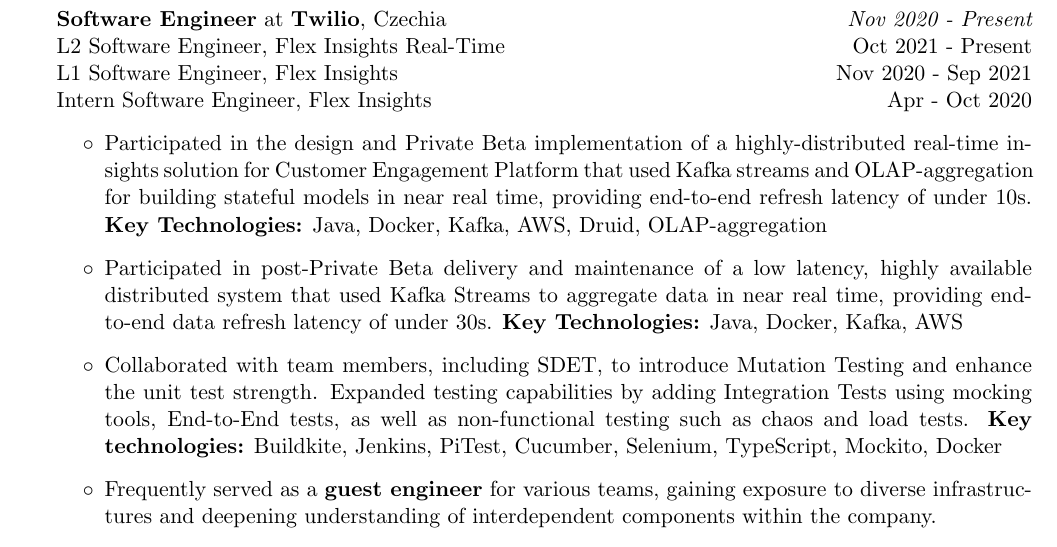
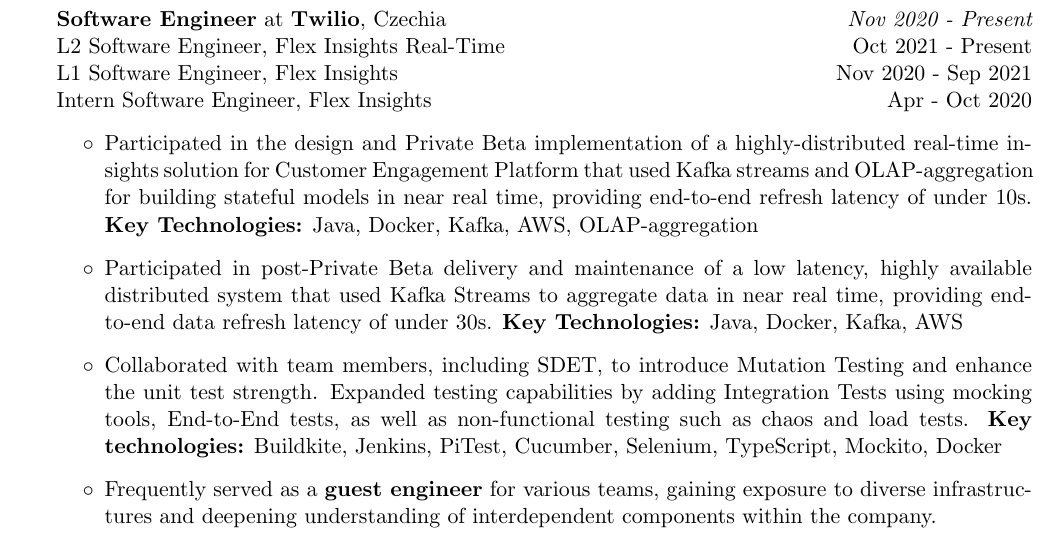
Before and after one commit to Akshayanti/myCV, a LaTeX CV (Resume_professional.tex, which reads Common Sections/work_ex.tex): part of page 1 of 2, cut so that both start at the same text. Compiled offline with pdfLaTeX.

Commit message:
Updates from Overleaf

```diff
--- a/Common Sections/work_ex.tex
+++ b/Common Sections/work_ex.tex
@@ -9,7 +9,7 @@
     {L1 Software Engineer, Flex Insights} \hfill            {Nov 2020 - Sep 2021}\\
     {Intern Software Engineer, Flex Insights} \hfill        {Apr - Oct 2020}
     \begin{itemize}
-        \item Participated in the design and Private Beta implementation of a highly-distributed real-time insights solution for Customer Engagement Platform that used Kafka streams and OLAP-aggregation for building stateful models in near real time, providing end-to-end refresh latency of under 10s. \textbf{Key Technologies:} Java, Docker, Kafka, AWS, Druid, OLAP-aggregation
+        \item Participated in the design and Private Beta implementation of a highly-distributed real-time insights solution for Customer Engagement Platform that used Kafka streams and OLAP-aggregation for building stateful models in near real time, providing end-to-end refresh latency of under 10s. \textbf{Key Technologies:} Java, Docker, Kafka, AWS, OLAP-aggregation
         \item Participated in post-Private Beta delivery and maintenance of a low latency, highly available distributed system that used Kafka Streams to aggregate data in near real time, providing end-to-end data refresh latency of under 30s. \textbf{Key Technologies:} Java, Docker, Kafka, AWS
         \item Collaborated with team members, including SDET, to introduce Mutation Testing and enhance the unit test strength. Expanded testing capabilities by adding Integration Tests using mocking tools, End-to-End tests, as well as non-functional testing such as chaos and load tests. \textbf{Key technologies:} Buildkite, Jenkins, PiTest, Cucumber, Selenium, TypeScript, Mockito, Docker
         \item Frequently served as a \textbf{guest engineer} for various teams, gaining exposure to diverse infrastructures and deepening understanding of interdependent components within the company.
```
